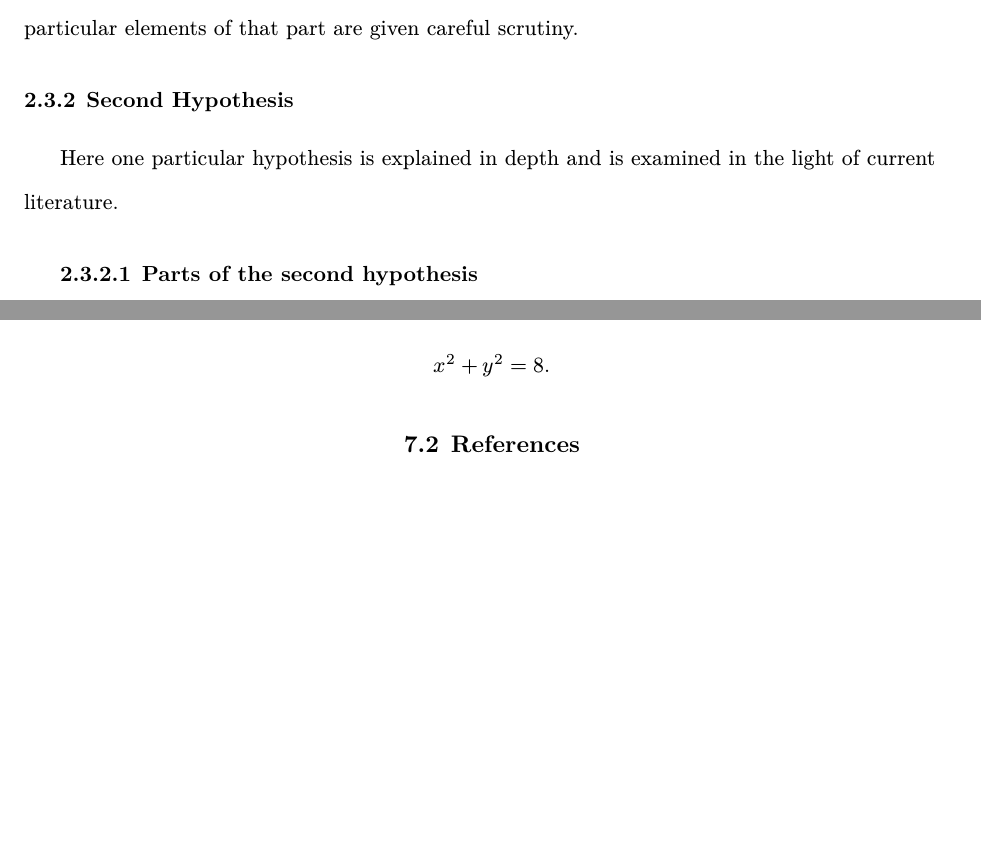
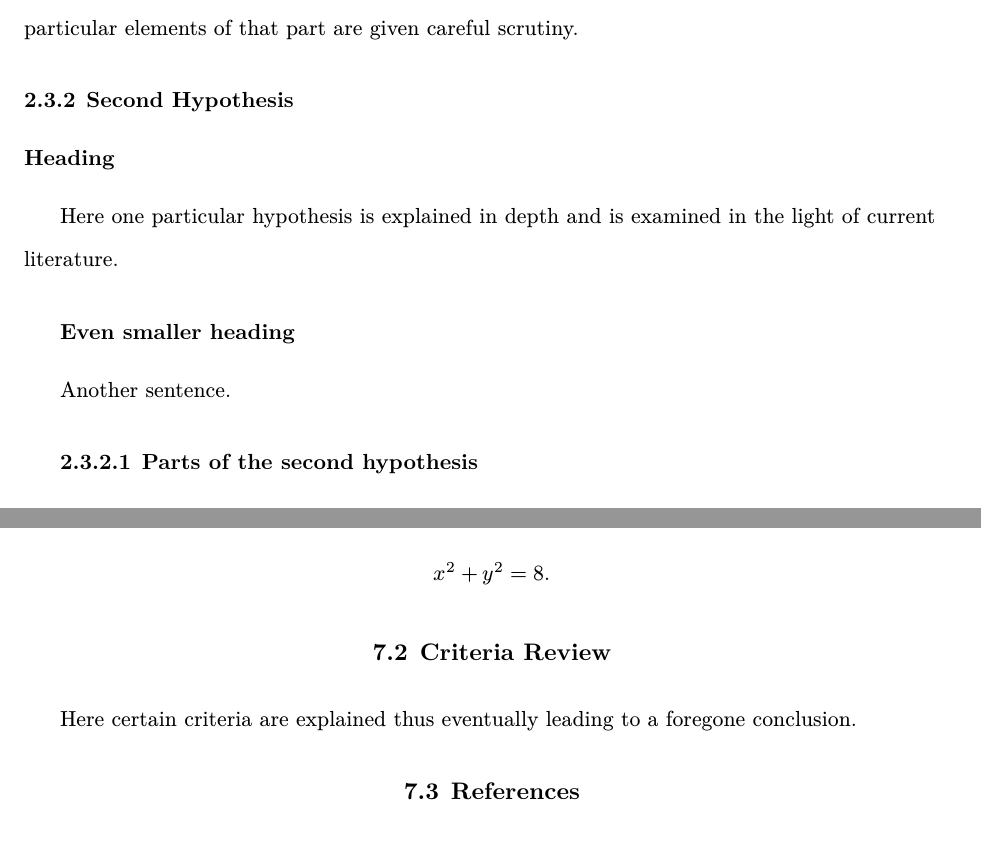
Before and after one commit to smmresearch/TaggedThesis, a LaTeX thesis (Journal/thesis.tex, which reads Journal/Body/ch2/ch2_main.tex, Journal/Body/ch6/ch6_future_and_conclusions.tex): two parts of pages 12 and 32 of 32 before the commit and two parts of pages 13 and 33 of 33 after it, joined at a grey line, cut so that both start at the same text, the shorter picture padded with empty space. The pictures show the PDF file Journal/thesis.pdf that the author committed with the source.

```diff
--- a/Journal/Body/ch2/ch2_main.tex
+++ b/Journal/Body/ch2/ch2_main.tex
@@ -49,8 +49,8 @@
 
 \subsection{Second Hypothesis}
 
-Here one particular hypothesis is explained in depth
-and is examined in the light of current literature.
+\paragraph{Heading} Here one particular hypothesis is explained in depth
+and is examined in the light of current literature. \subparagraph{Even smaller heading} Another sentence.
 
 \subsubsection{Parts of the second hypothesis}
 
--- a/Journal/Body/ch6/ch6_future_and_conclusions.tex
+++ b/Journal/Body/ch6/ch6_future_and_conclusions.tex
@@ -57,22 +57,9 @@
 % Sectional commands: \paragraph and \subparagraph may also be used
 
 
-%\section{Criteria Review}
+\section{Criteria Review}
 
-%Here certain criteria are explained thus eventually
-%leading to a foregone conclusion.
+Here certain criteria are explained thus eventually
+leading to a foregone conclusion.
 
-%\bibliographystyle{acm} % use for numbered citations along with options given in preamble. Look at the main thesis.tex file
 \printbibliography[heading=subbibnumbered]
-
-% \section{Bibliography}
-
-% \bibliographystyle{apa}
-% % \vspace{-20pt}
-% \begingroup
-%     \setlength{\bibsep}{13.2pt}
-%     \linespread{1}\selectfont
-%     \bibliography{master_bib}
-% \endgroup
-% \clearpage
-% \pagebreak
```
Also changed, not shown: Journal/Body/ch1/ch1_main.tex (+0 -16 lines), Journal/Body/ch3/ch3_main.tex (+0 -11 lines), Journal/Body/ch4/ch4_main.tex (+0 -11 lines), Journal/Body/ch5/ch5_main.tex (+1 -13 lines), Journal/thesis.tex (+26 -1 lines), Traditional/Body/chapter2.tex (+2 -2 lines), Traditional/thesis.tex (+1 -11 lines), Journal/thesis.pdf, Traditional/thesis.pdf, Journal/Body/ch2/ch2_main.tex (12 more changed lines).
